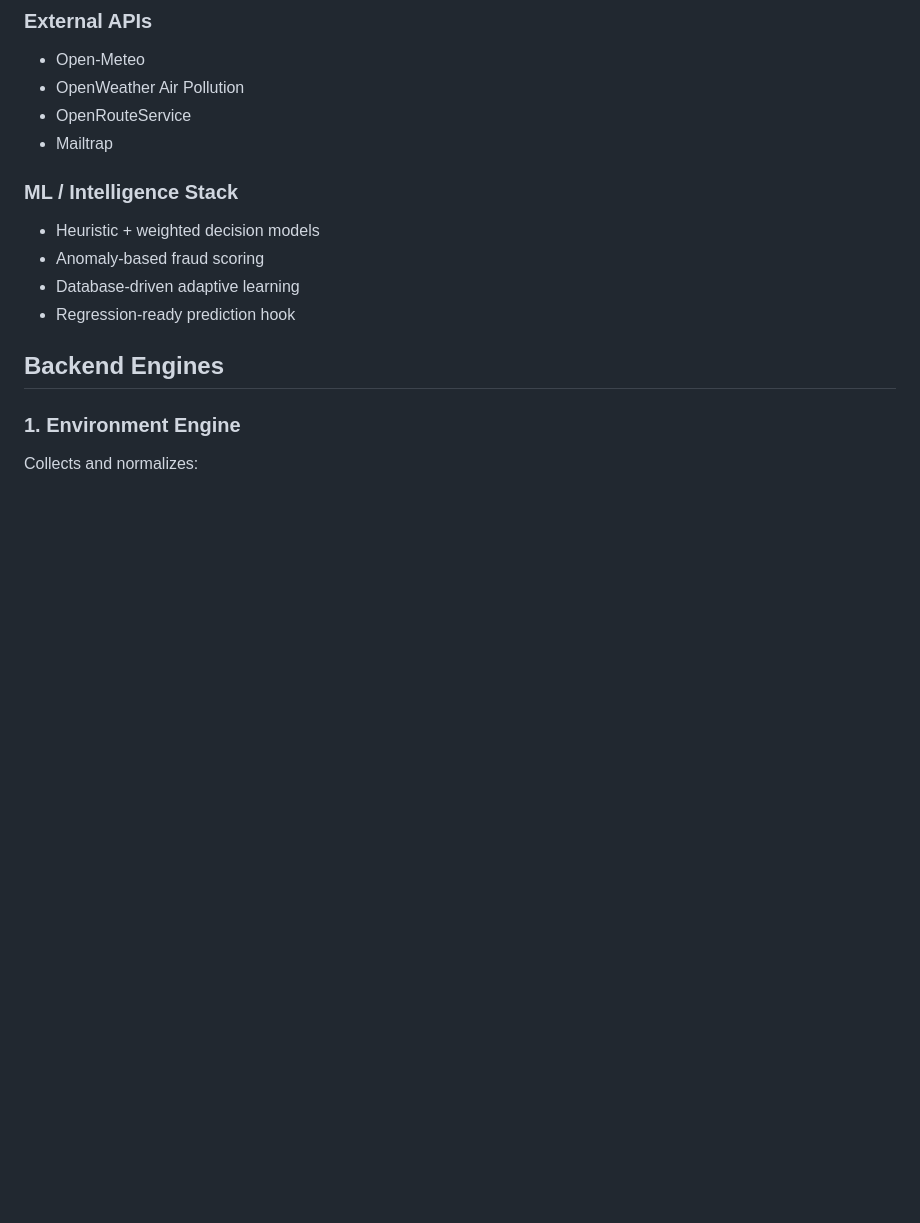
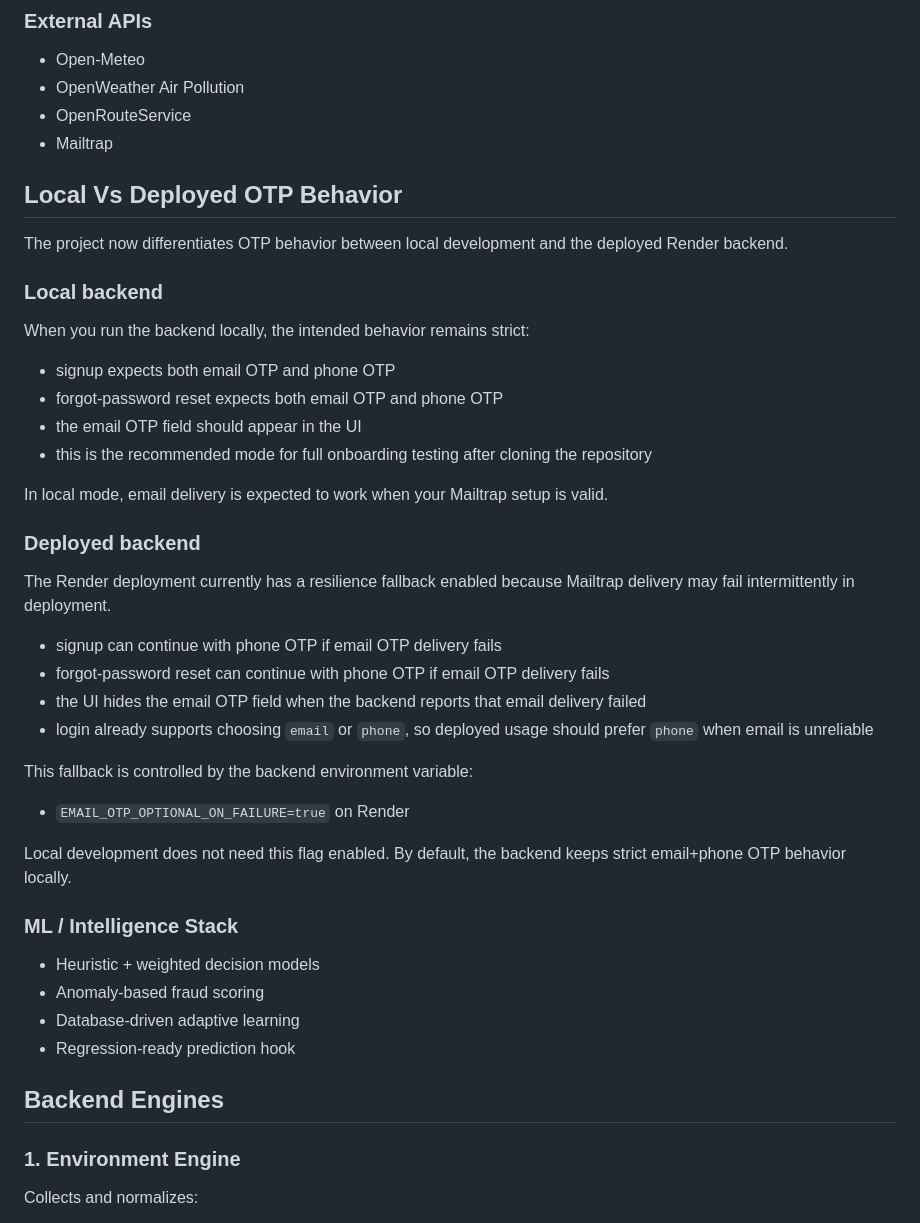
Before and after one commit to Sanjay1712KSK/CampTech, a Markdown page: README.md, the part around the change. Drawn GitHub-style; blank space fills up the shorter version.

```diff
--- a/README.md
+++ b/README.md
@@ -130,6 +130,36 @@ Main UX surfaces:
 - OpenWeather Air Pollution
 - OpenRouteService
 - Mailtrap
+
+## Local Vs Deployed OTP Behavior
+
+The project now differentiates OTP behavior between local development and the deployed Render backend.
+
+### Local backend
+
+When you run the backend locally, the intended behavior remains strict:
+
+- signup expects both email OTP and phone OTP
+- forgot-password reset expects both email OTP and phone OTP
+- the email OTP field should appear in the UI
+- this is the recommended mode for full onboarding testing after cloning the repository
+
+In local mode, email delivery is expected to work when your Mailtrap setup is valid.
+
+### Deployed backend
+
+The Render deployment currently has a resilience fallback enabled because Mailtrap delivery may fail intermittently in deployment.
+
+- signup can continue with phone OTP if email OTP delivery fails
+- forgot-password reset can continue with phone OTP if email OTP delivery fails
+- the UI hides the email OTP field when the backend reports that email delivery failed
+- login already supports choosing `email` or `phone`, so deployed usage should prefer `phone` when email is unreliable
+
+This fallback is controlled by the backend environment variable:
+
+- `EMAIL_OTP_OPTIONAL_ON_FAILURE=true` on Render
+
+Local development does not need this flag enabled. By default, the backend keeps strict email+phone OTP behavior locally.
 
 ### ML / Intelligence Stack
 
```
